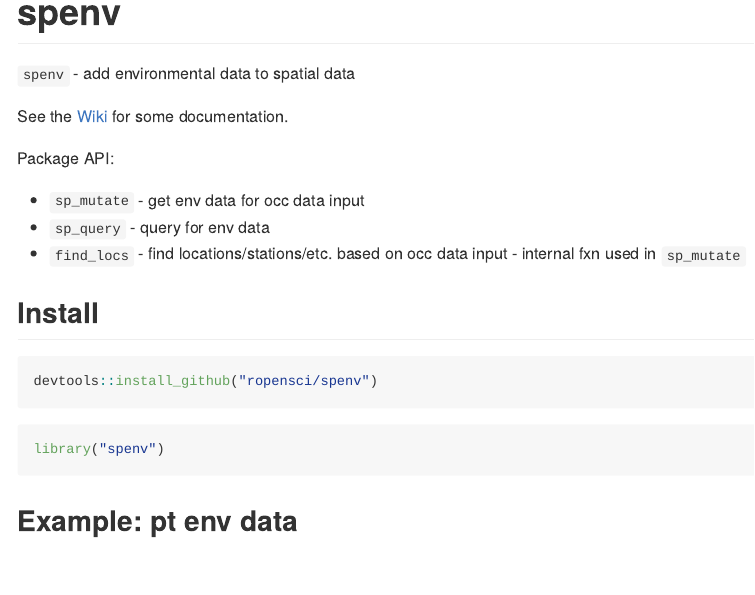
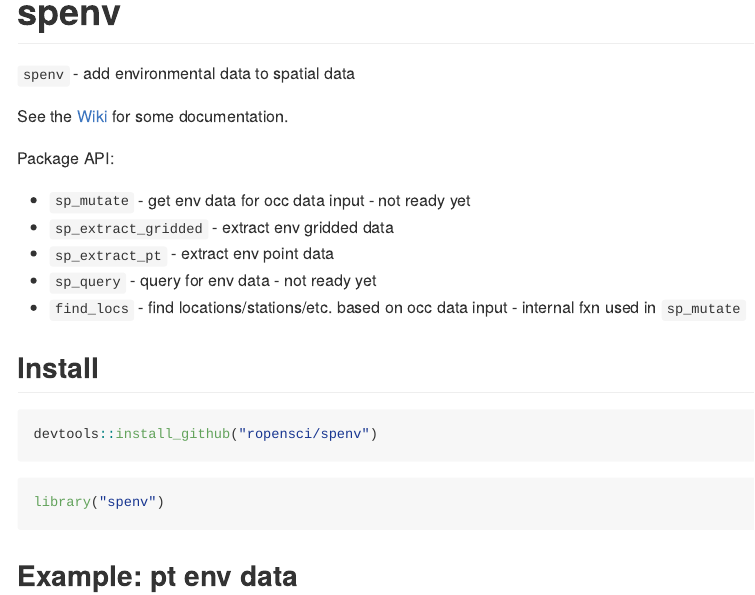
Before and after one commit to sckott/spenv, an R Markdown document (README.Rmd): the page in a window 1100 px wide, from its top. The pictures show the output file README.md that the author committed with the source, drawn offline in the style of GitHub; badge pictures from the web are left out.

Commit message:
update pkg api notes in readme

```diff
--- a/README.Rmd
+++ b/README.Rmd
@@ -9,8 +9,10 @@
 
 Package API:
 
-* `sp_mutate` - get env data for occ data input
-* `sp_query` - query for env data
+* `sp_mutate` - get env data for occ data input - not ready yet
+* `sp_extract_gridded` - extract env gridded data
+* `sp_extract_pt` - extract env point data
+* `sp_query` - query for env data - not ready yet
 * `find_locs` - find locations/stations/etc. based on occ data input - internal fxn used in `sp_mutate`
 
 ## Install
```
Also changed, not shown: README.md.
